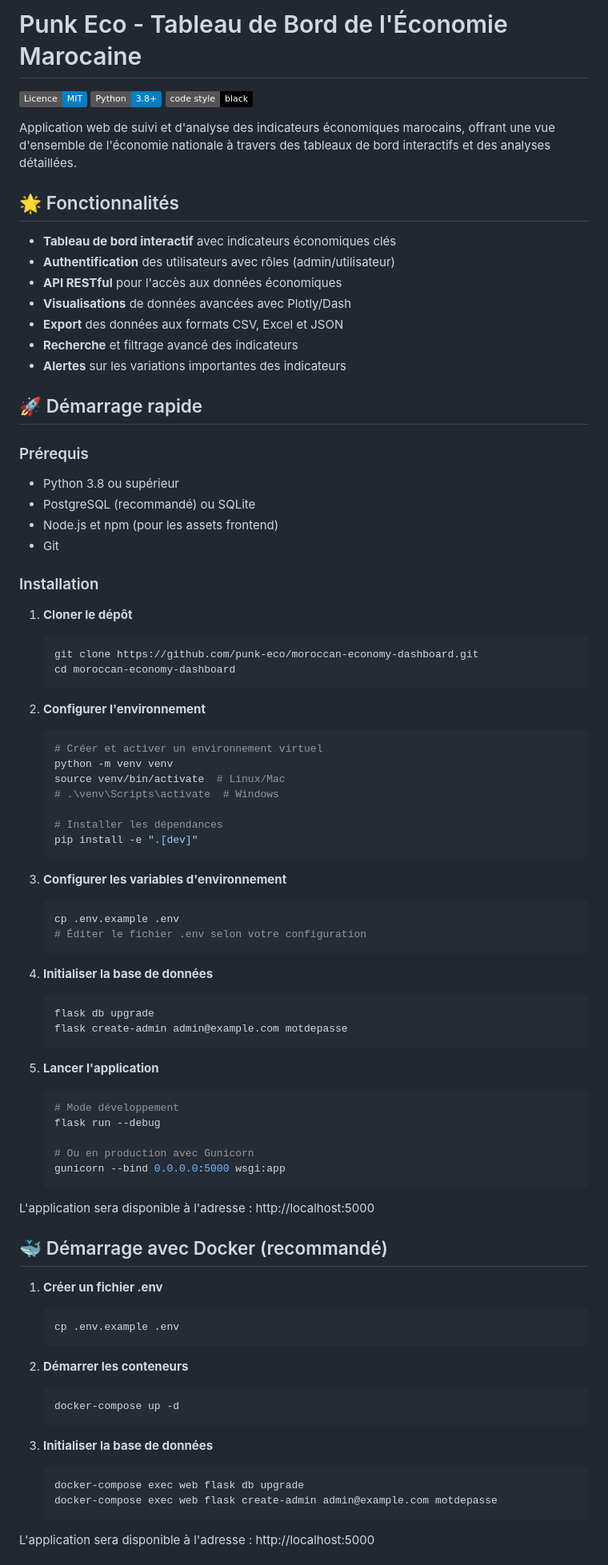
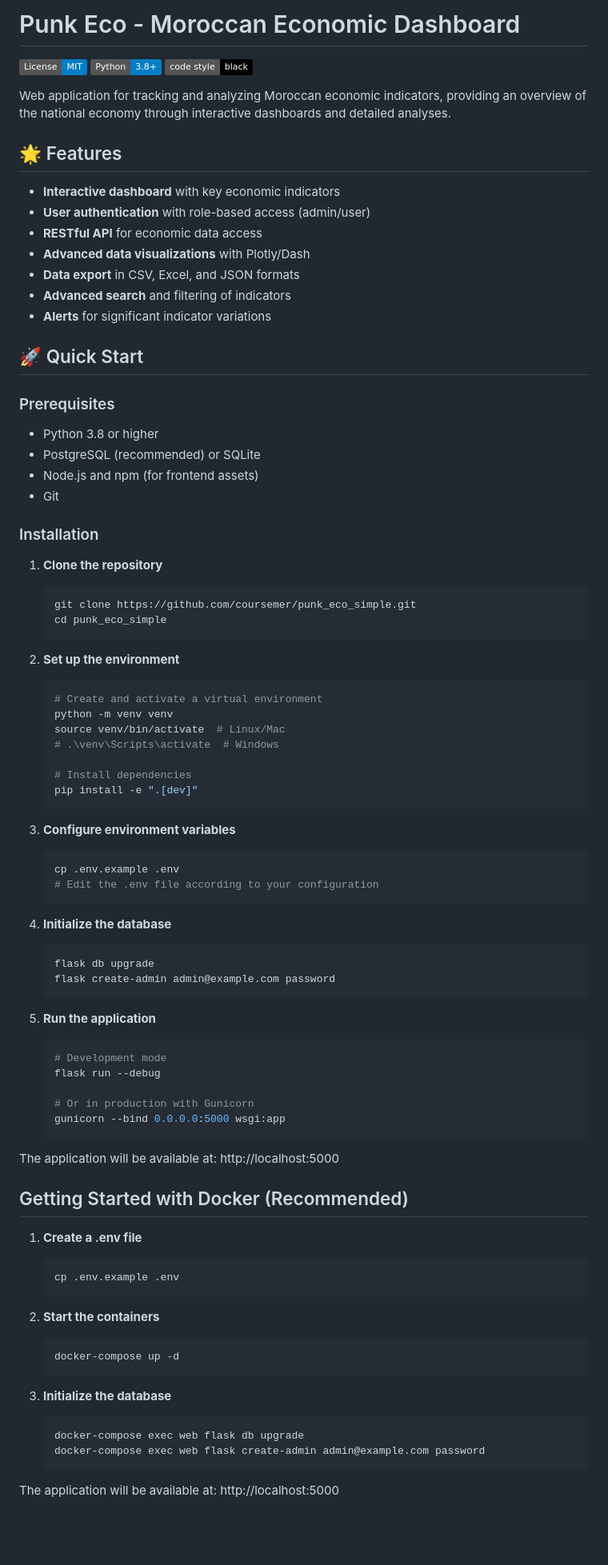
Before and after one commit to coursemer/punk_eco_simple, a Markdown page: README.md, the part around one of its changes. Shown at 80% size. Drawn GitHub-style; badges without logos; blank space fills up the shorter version.

Commit message:
docs: translate README to English

````diff
--- a/README.md
+++ b/README.md
@@ -1,89 +1,89 @@
-# Punk Eco - Tableau de Bord de l'Économie Marocaine
+# Punk Eco - Moroccan Economic Dashboard
 
-[![Licence MIT](https://img.shields.io/badge/Licence-MIT-blue.svg)](LICENSE)
+[![MIT License](https://img.shields.io/badge/License-MIT-blue.svg)](LICENSE)
 [![Python 3.8+](https://img.shields.io/badge/Python-3.8+-blue.svg)](https://www.python.org/downloads/)
 [![Code style: black](https://img.shields.io/badge/code%20style-black-000000.svg)](https://github.com/psf/black)
 
-Application web de suivi et d'analyse des indicateurs économiques marocains, offrant une vue d'ensemble de l'économie nationale à travers des tableaux de bord interactifs et des analyses détaillées.
+Web application for tracking and analyzing Moroccan economic indicators, providing an overview of the national economy through interactive dashboards and detailed analyses.
 
-## 🌟 Fonctionnalités
+## 🌟 Features
 
-- **Tableau de bord interactif** avec indicateurs économiques clés
-- **Authentification** des utilisateurs avec rôles (admin/utilisateur)
-- **API RESTful** pour l'accès aux données économiques
-- **Visualisations** de données avancées avec Plotly/Dash
-- **Export** des données aux formats CSV, Excel et JSON
-- **Recherche** et filtrage avancé des indicateurs
-- **Alertes** sur les variations importantes des indicateurs
+- **Interactive dashboard** with key economic indicators
+- **User authentication** with role-based access (admin/user)
+- **RESTful API** for economic data access
+- **Advanced data visualizations** with Plotly/Dash
+- **Data export** in CSV, Excel, and JSON formats
+- **Advanced search** and filtering of indicators
+- **Alerts** for significant indicator variations
 
-## 🚀 Démarrage rapide
+## 🚀 Quick Start
 
-### Prérequis
+### Prerequisites
 
-- Python 3.8 ou supérieur
-- PostgreSQL (recommandé) ou SQLite
-- Node.js et npm (pour les assets frontend)
+- Python 3.8 or higher
+- PostgreSQL (recommended) or SQLite
+- Node.js and npm (for frontend assets)
 - Git
 
 ### Installation
 
-1. **Cloner le dépôt**
+1. **Clone the repository**
    ```bash
-   git clone https://github.com/punk-eco/moroccan-economy-dashboard.git
-   cd moroccan-economy-dashboard
+   git clone https://github.com/coursemer/punk_eco_simple.git
+   cd punk_eco_simple
    ```
 
-2. **Configurer l'environnement**
+2. **Set up the environment**
    ```bash
-   # Créer et activer un environnement virtuel
+   # Create and activate a virtual environment
    python -m venv venv
    source venv/bin/activate  # Linux/Mac
    # .\venv\Scripts\activate  # Windows
 
-   # Installer les dépendances
+   # Install dependencies
    pip install -e ".[dev]"
    ```
 
-3. **Configurer les variables d'environnement**
+3. **Configure environment variables**
    ```bash
    cp .env.example .env
-   # Éditer le fichier .env selon votre configuration
+   # Edit the .env file according to your configuration
    ```
 
-4. **Initialiser la base de données**
+4. **Initialize the database**
    ```bash
    flask db upgrade
-   flask create-admin admin@example.com motdepasse
+   flask create-admin admin@example.com password
    ```
 
-5. **Lancer l'application**
+5. **Run the application**
    ```bash
-   # Mode développement
+   # Development mode
    flask run --debug
 
-   # Ou en production avec Gunicorn
+   # Or in production with Gunicorn
    gunicorn --bind 0.0.0.0:5000 wsgi:app
    ```
 
-L'application sera disponible à l'adresse : http://localhost:5000
+The application will be available at: http://localhost:5000
 
-## 🐳 Démarrage avec Docker (recommandé)
+## Getting Started with Docker (Recommended)
 
-1. **Créer un fichier .env**
+1. **Create a .env file**
    ```bash
    cp .env.example .env
    ```
 
-2. **Démarrer les conteneurs**
+2. **Start the containers**
    ```bash
    docker-compose up -d
    ```
 
-3. **Initialiser la base de données**
+3. **Initialize the database**
    ```bash
    docker-compose exec web flask db upgrade
-   docker-compose exec web flask create-admin admin@example.com motdepasse
+   docker-compose exec web flask create-admin admin@example.com password
    ```
 
-L'application sera disponible à l'adresse : http://localhost:5000
+The application will be available at: http://localhost:5000
 
````
Also changed, not shown: other parts of README.md (+7 -6 lines).
